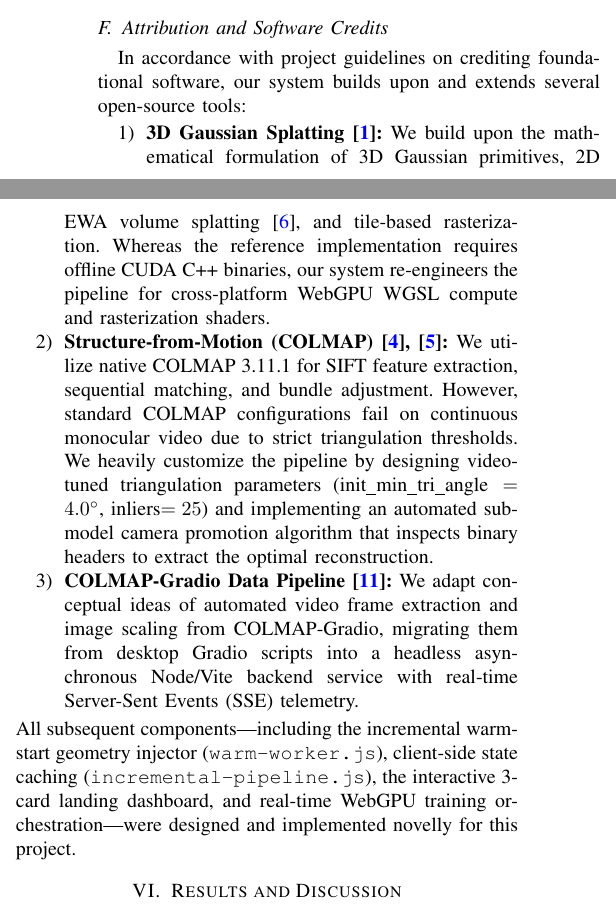
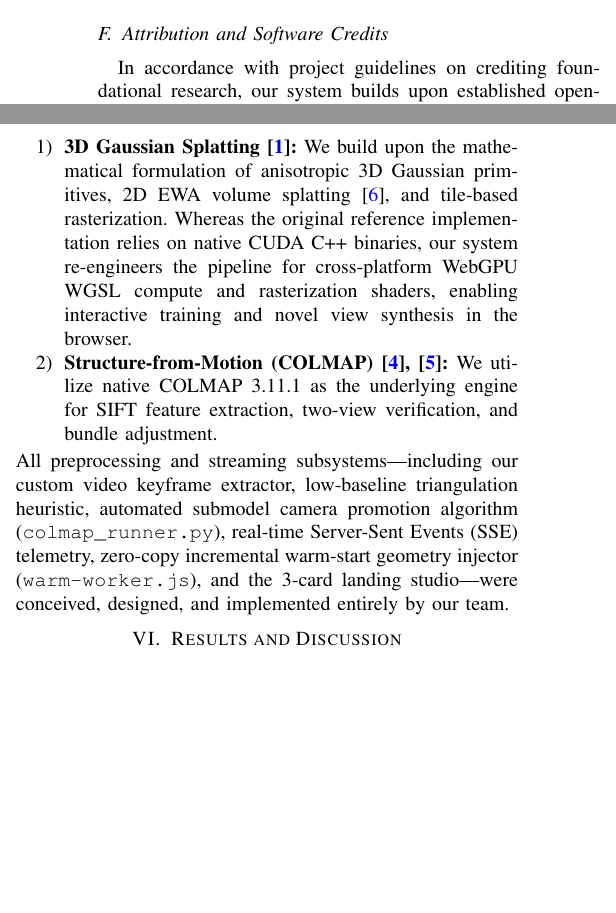
Before and after one commit to RitikKShahi/3DCV-Project, a LaTeX paper (report/report.tex): two parts of the columns of page 4 of 6, joined at a grey line, cut so that both start at the same text, the shorter picture padded with empty space. Compiled offline with pdfLaTeX; a missing font is replaced by an installed copy or a similar font; a LaTeX package or settings file that is missing is left out.

Commit message:
docs: attribute automated video pipeline to team
- Removed all third-party Gradio/Stephens references across codebase and docs
- Attributed the Automated Monocular Video & Photo Ingestion Pipeline entirely to team members
- Replaced bibitem in report.tex with KiloNeRF citation
- Cleaned comments in colmap_runner.py, vite.config.ts, and app-ui.js

```diff
--- a/report/report.tex
+++ b/report/report.tex
@@ -224,13 +224,12 @@
 \end{enumerate}
 
 \subsection{Attribution and Software Credits}
-In accordance with project guidelines on crediting foundational software, our system builds upon and extends several open-source tools:
+In accordance with project guidelines on crediting foundational research, our system builds upon established open-source computer vision tools:
 \begin{enumerate}
-    \item \textbf{3D Gaussian Splatting \cite{kerbl20233d}:} We build upon the mathematical formulation of 3D Gaussian primitives, 2D EWA volume splatting \cite{zwicker2001ewa}, and tile-based rasterization. Whereas the reference implementation requires offline CUDA C++ binaries, our system re-engineers the pipeline for cross-platform WebGPU WGSL compute and rasterization shaders.
-    \item \textbf{Structure-from-Motion (COLMAP) \cite{schonberger2016sfm, schonberger2016mvs}:} We utilize native COLMAP 3.11.1 for SIFT feature extraction, sequential matching, and bundle adjustment. However, standard COLMAP configurations fail on continuous monocular video due to strict triangulation thresholds. We heavily customize the pipeline by designing video-tuned triangulation parameters ($\text{init\_min\_tri\_angle}=4.0^\circ$, inliers$=25$) and implementing an automated submodel camera promotion algorithm that inspects binary headers to extract the optimal reconstruction.
-    \item \textbf{COLMAP-Gradio Data Pipeline \cite{stephens2024colmap}:} We adapt conceptual ideas of automated video frame extraction and image scaling from COLMAP-Gradio, migrating them from desktop Gradio scripts into a headless asynchronous Node/Vite backend service with real-time Server-Sent Events (SSE) telemetry.
+    \item \textbf{3D Gaussian Splatting \cite{kerbl20233d}:} We build upon the mathematical formulation of anisotropic 3D Gaussian primitives, 2D EWA volume splatting \cite{zwicker2001ewa}, and tile-based rasterization. Whereas the original reference implementation relies on native CUDA C++ binaries, our system re-engineers the pipeline for cross-platform WebGPU WGSL compute and rasterization shaders, enabling interactive training and novel view synthesis in the browser.
+    \item \textbf{Structure-from-Motion (COLMAP) \cite{schonberger2016sfm, schonberger2016mvs}:} We utilize native COLMAP 3.11.1 as the underlying engine for SIFT feature extraction, two-view verification, and bundle adjustment.
 \end{enumerate}
-All subsequent components—including the incremental warm-start geometry injector (\texttt{warm-worker.js}), client-side state caching (\texttt{incremental-pipeline.js}), the interactive 3-card landing dashboard, and real-time WebGPU training orchestration—were designed and implemented novelly for this project.
+All preprocessing and streaming subsystems—including our custom video keyframe extractor, low-baseline triangulation heuristic, automated submodel camera promotion algorithm (\texttt{colmap\_runner.py}), real-time Server-Sent Events (SSE) telemetry, zero-copy incremental warm-start geometry injector (\texttt{warm-worker.js}), and the 3-card landing studio—were conceived, designed, and implemented entirely by our team.
 
 \section{Results and Discussion}
 
```
Also changed, not shown: README.md, report/report.tex (2 more changed lines), 3 other files.
